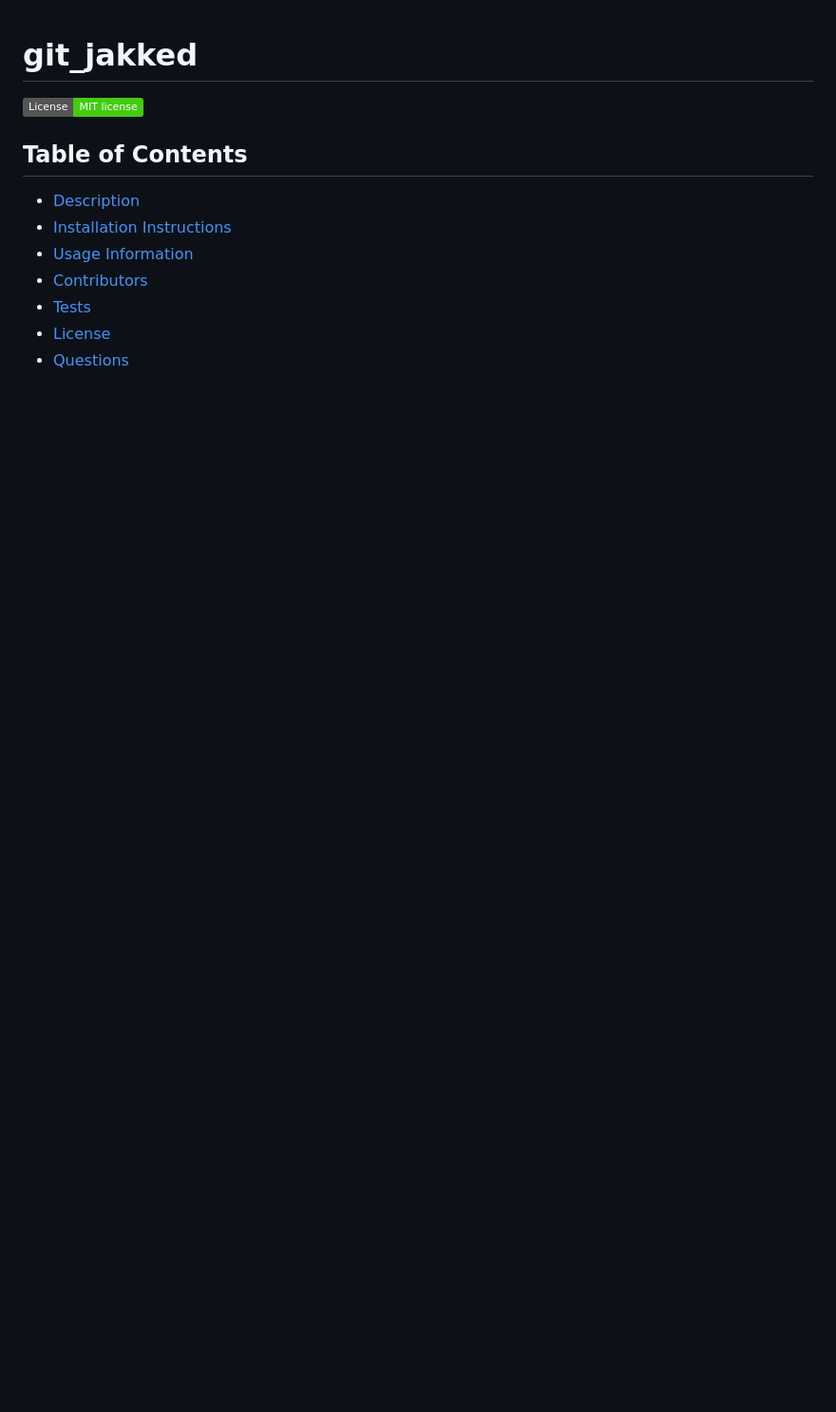
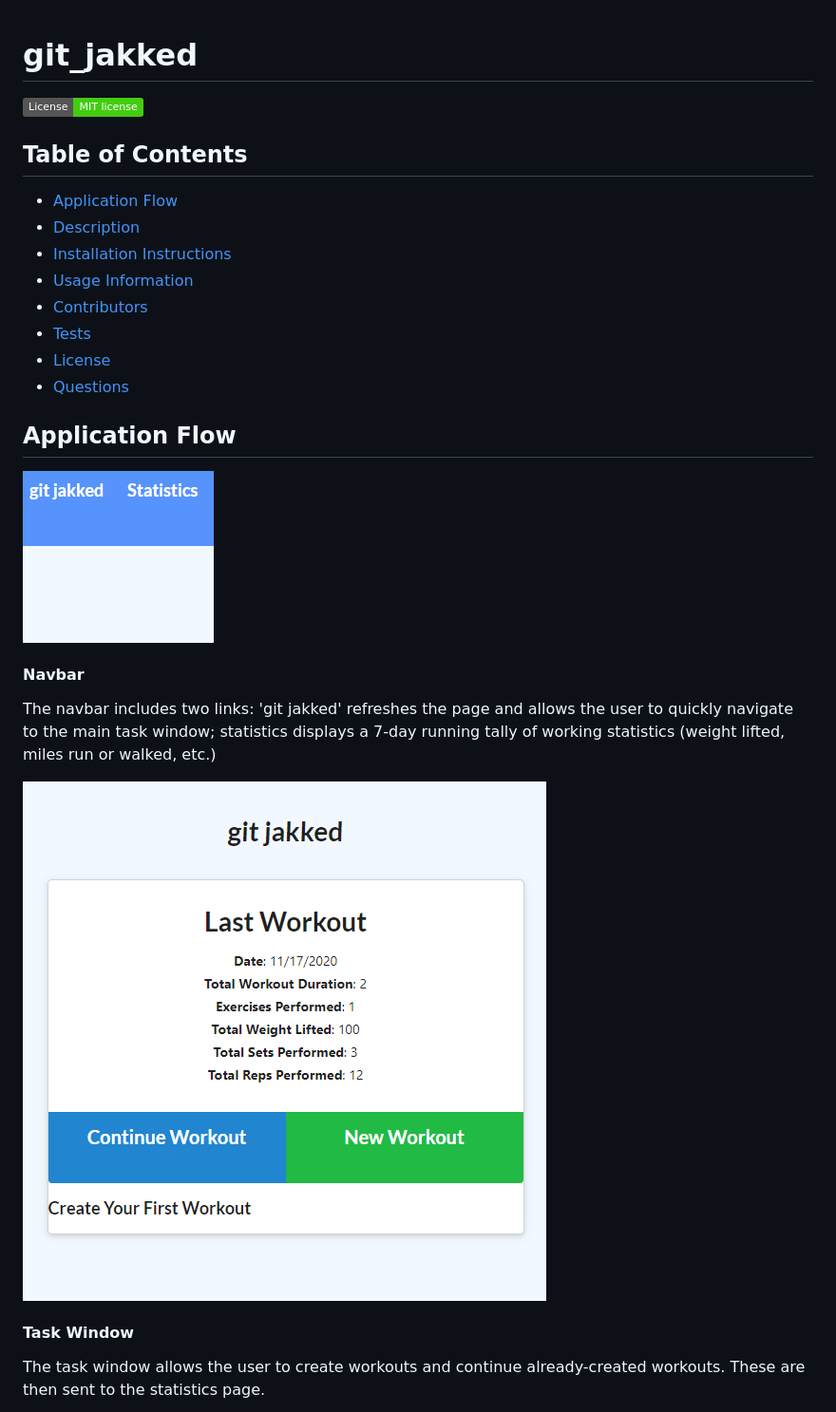
Before and after one commit to LayneHansen/git_jakked, a Markdown page: README.md, the part around the change printed below. Shown: that part at 95% size. Drawn GitHub-style; pictures changed too: public/assets/navbar_screenshot.png (added), public/assets/task_window_screenshot.png (added); badges without logos; blank space fills up the shorter version.

Commit message:
updated readme with screenshots and descriptions

```diff
--- a/README.md
+++ b/README.md
@@ -3,6 +3,7 @@
 ![License Badge](https://img.shields.io/badge/License-MIT_license-brightgreen)
 
 ## Table of Contents
+* [Application Flow](#workflow)
 * [Description](#description)
 * [Installation Instructions](#installation)
 * [Usage Information](#usage)
@@ -10,3 +11,18 @@
 * [Tests](#tests)
 * [License](#license)
 * [Questions](#questions)
+
+## Application Flow
+
+![navbar screenshot](./public/assets/navbar_screenshot.png)
+
+#### Navbar
+
+The navbar includes two links: 'git jakked' refreshes the page and allows the user to quickly navigate to the main task window; statistics displays a 7-day running tally of working statistics (weight lifted, miles run or walked, etc.)
+
+![task window screenshot](./public/assets/task_window_screenshot.png)
+
+#### Task Window
+
+The task window allows the user to create workouts and continue already-created workouts. These are then sent to the statistics page.
+
```
Also changed, not shown: other parts of README.md (+13 -0 lines), public/assets/complete_workout_screenshot.png (added), public/assets/create_workout_screenshot.png (added), public/assets/workout_stats_screenshot.png (added).
